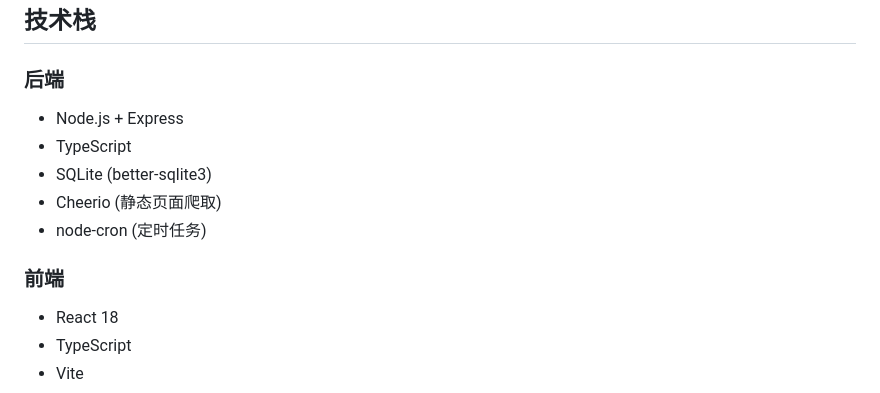
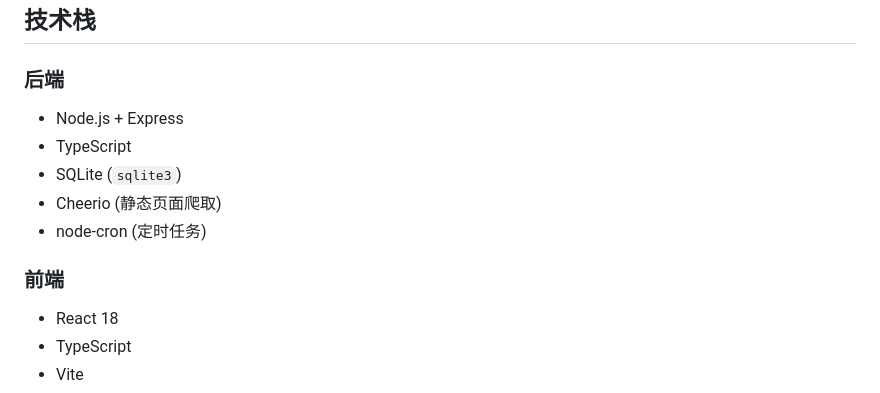
Before and after one commit to naijoug/news, a Markdown page: README.md, the part around one of its changes. Drawn GitHub-style.

Commit message:
Align news README database dependency

```diff
--- a/README.md
+++ b/README.md
@@ -29,13 +29,15 @@ news-aggregator/
 ## 技术栈
 
 ### 后端
+
 - Node.js + Express
 - TypeScript
-- SQLite (better-sqlite3)
+- SQLite (`sqlite3`)
 - Cheerio (静态页面爬取)
 - node-cron (定时任务)
 
 ### 前端
+
 - React 18
 - TypeScript
 - Vite
```
Also changed, not shown: other parts of README.md (+5 -0 lines).
